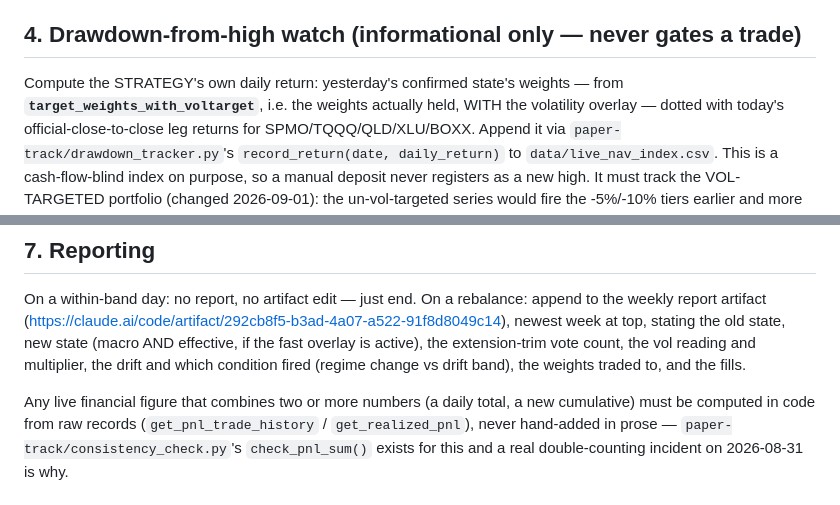
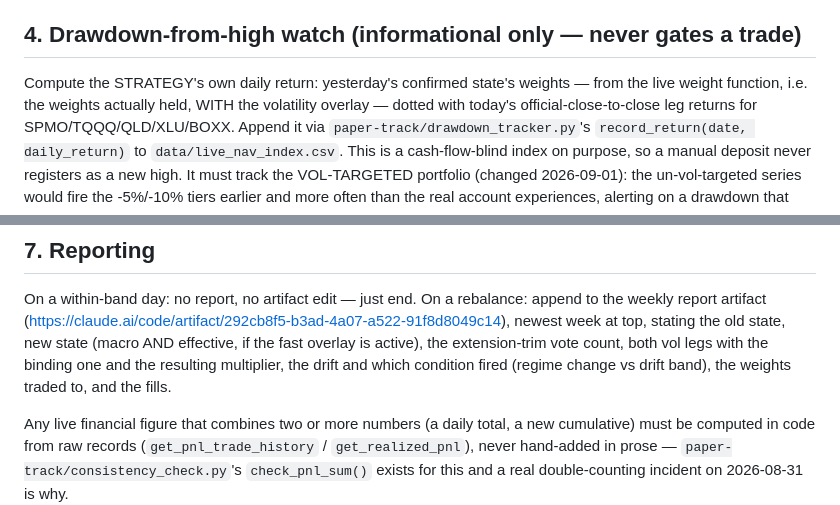
Before and after one commit to xyxyxy33e-sys/Robinhood-stock, a Markdown page: paper-track/trigger_prompts/daily_regime_check.md, 2 parts joined by grey strips. Rendered like a GitHub page.

```diff
--- a/paper-track/trigger_prompts/daily_regime_check.md
+++ b/paper-track/trigger_prompts/daily_regime_check.md
@@ -160,7 +177,7 @@ runs are all calm state-A uptrends.
 ## 4. Drawdown-from-high watch (informational only — never gates a trade)
 
 Compute the STRATEGY's own daily return: yesterday's confirmed state's
-weights — from **`target_weights_with_voltarget`**, i.e. the weights actually
+weights — from the live weight function, i.e. the weights actually
 held, WITH the volatility overlay — dotted with today's
 official-close-to-close leg returns for SPMO/TQQQ/QLD/XLU/BOXX. Append it via
 `paper-track/drawdown_tracker.py`'s `record_return(date, daily_return)` to
@@ -209,8 +226,8 @@ On a within-band day: no report, no artifact edit — just end. On a rebalance:
 append to the weekly report artifact
 (https://claude.ai/code/artifact/292cb8f5-b3ad-4a07-a522-91f8d8049c14),
 newest week at top, stating the old state, new state (macro AND effective,
-if the fast overlay is active), the extension-trim vote count, the vol reading and
-multiplier, the drift and which condition fired (regime change vs drift band),
+if the fast overlay is active), the extension-trim vote count, both vol legs
+with the binding one and the resulting multiplier, the drift and which condition fired (regime change vs drift band),
 the weights traded to, and the fills.
 
 Any live financial figure that combines two or more numbers (a daily total, a
```
Also changed, not shown: other parts of paper-track/trigger_prompts/daily_regime_check.md (+24 -7 lines), paper-track/trigger_prompts/weekly_rebalance.md (+12 -6 lines).
